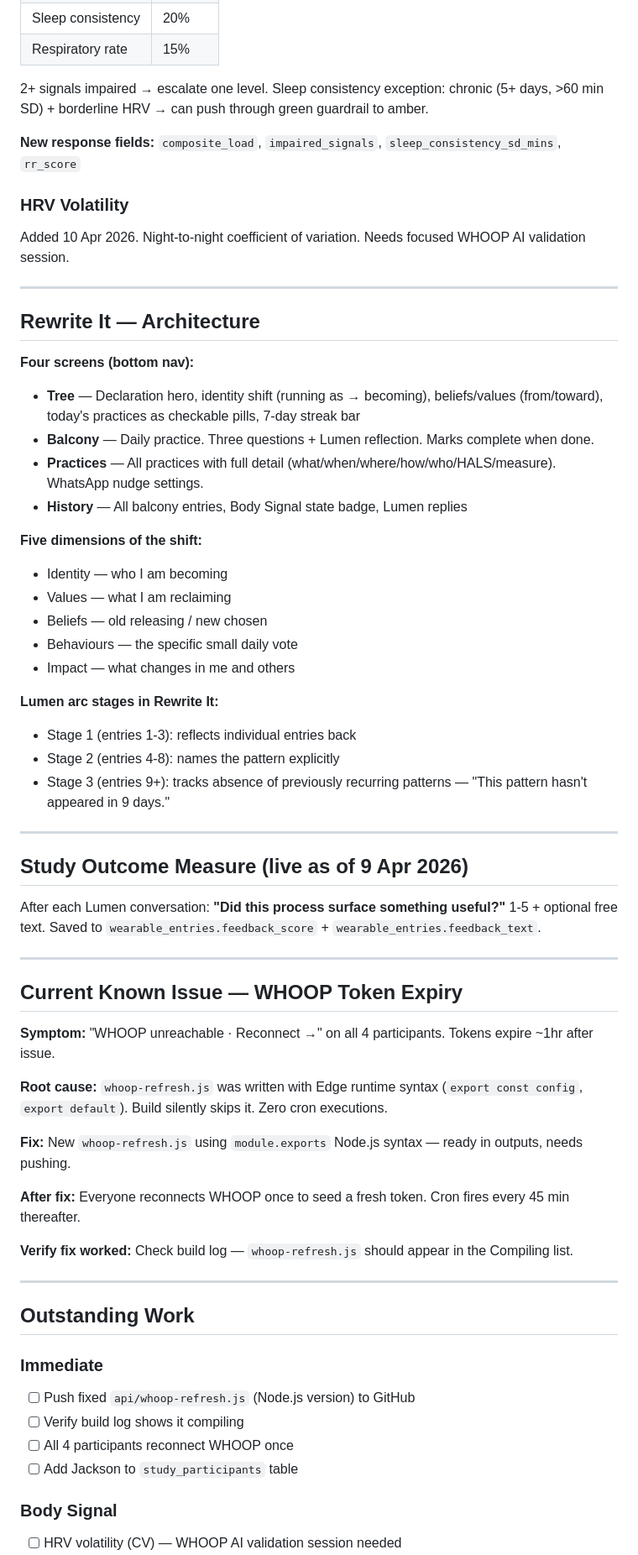
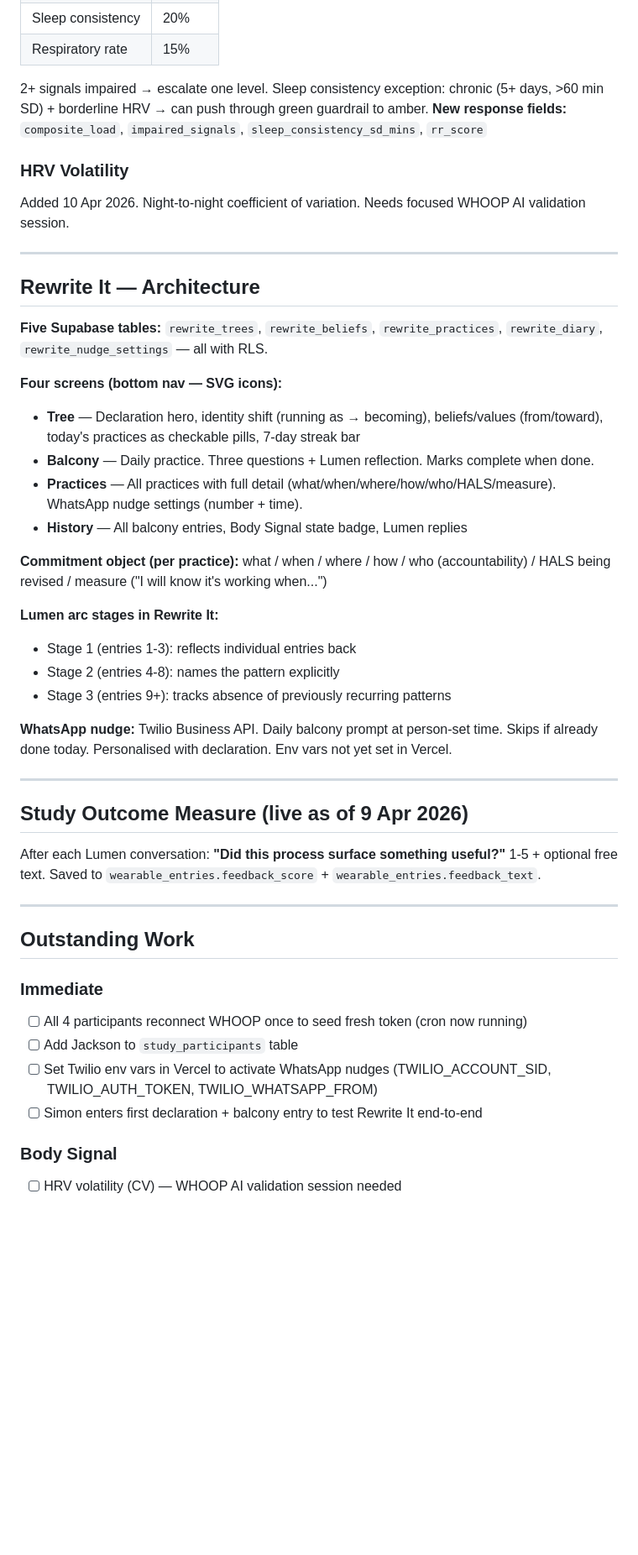
Before and after one commit to LAmby2244/reframe-mission-1, a Markdown page: README-DEV.md, the part around one of its changes. Shown at 84% size. GitHub-like rendering; blank space fills up the shorter version.

```diff
--- a/README-DEV.md
+++ b/README-DEV.md
@@ -194,7 +196,6 @@ privacy.html (required for WHOOP developer registration)
 | Respiratory rate | 15% |
 
 2+ signals impaired → escalate one level. Sleep consistency exception: chronic (5+ days, >60 min SD) + borderline HRV → can push through green guardrail to amber.
-
 **New response fields:** `composite_load`, `impaired_signals`, `sleep_consistency_sd_mins`, `rr_score`
 
 ### HRV Volatility
@@ -203,54 +204,37 @@ Added 10 Apr 2026. Night-to-night coefficient of variation. Needs focused WHOOP
 ---
 
 ## Rewrite It — Architecture
+**Five Supabase tables:** `rewrite_trees`, `rewrite_beliefs`, `rewrite_practices`, `rewrite_diary`, `rewrite_nudge_settings` — all with RLS.
 
-**Four screens (bottom nav):**
+**Four screens (bottom nav — SVG icons):**
 - **Tree** — Declaration hero, identity shift (running as → becoming), beliefs/values (from/toward), today's practices as checkable pills, 7-day streak bar
 - **Balcony** — Daily practice. Three questions + Lumen reflection. Marks complete when done.
-- **Practices** — All practices with full detail (what/when/where/how/who/HALS/measure). WhatsApp nudge settings.
+- **Practices** — All practices with full detail (what/when/where/how/who/HALS/measure). WhatsApp nudge settings (number + time).
 - **History** — All balcony entries, Body Signal state badge, Lumen replies
 
-**Five dimensions of the shift:**
-- Identity — who I am becoming
-- Values — what I am reclaiming
-- Beliefs — old releasing / new chosen
-- Behaviours — the specific small daily vote
-- Impact — what changes in me and others
+**Commitment object (per practice):** what / when / where / how / who (accountability) / HALS being revised / measure ("I will know it's working when...")
 
 **Lumen arc stages in Rewrite It:**
 - Stage 1 (entries 1-3): reflects individual entries back
 - Stage 2 (entries 4-8): names the pattern explicitly
-- Stage 3 (entries 9+): tracks absence of previously recurring patterns — "This pattern hasn't appeared in 9 days."
+- Stage 3 (entries 9+): tracks absence of previously recurring patterns
+
+**WhatsApp nudge:** Twilio Business API. Daily balcony prompt at person-set time. Skips if already done today. Personalised with declaration. Env vars not yet set in Vercel.
 
 ---
 
 ## Study Outcome Measure (live as of 9 Apr 2026)
-After each Lumen conversation: **"Did this process surface something useful?"** 1-5 + optional free text.
-Saved to `wearable_entries.feedback_score` + `wearable_entries.feedback_text`.
-
----
-
-## Current Known Issue — WHOOP Token Expiry
-
-**Symptom:** "WHOOP unreachable · Reconnect →" on all 4 participants. Tokens expire ~1hr after issue.
-
-**Root cause:** `whoop-refresh.js` was written with Edge runtime syntax (`export const config`, `export default`). Build silently skips it. Zero cron executions.
-
-**Fix:** New `whoop-refresh.js` using `module.exports` Node.js syntax — ready in outputs, needs pushing.
-
-**After fix:** Everyone reconnects WHOOP once to seed a fresh token. Cron fires every 45 min thereafter.
-
-**Verify fix worked:** Check build log — `whoop-refresh.js` should appear in the Compiling list.
+After each Lumen conversation: **"Did this process surface something useful?"** 1-5 + optional free text. Saved to `wearable_entries.feedback_score` + `wearable_entries.feedback_text`.
 
 ---
 
 ## Outstanding Work
 
 ### Immediate
-- [ ] Push fixed `api/whoop-refresh.js` (Node.js version) to GitHub
-- [ ] Verify build log shows it compiling
-- [ ] All 4 participants reconnect WHOOP once
+- [ ] All 4 participants reconnect WHOOP once to seed fresh token (cron now running)
 - [ ] Add Jackson to `study_participants` table
+- [ ] Set Twilio env vars in Vercel to activate WhatsApp nudges (TWILIO_ACCOUNT_SID, TWILIO_AUTH_TOKEN, TWILIO_WHATSAPP_FROM)
+- [ ] Simon enters first declaration + balcony entry to test Rewrite It end-to-end
 
 ### Body Signal
 - [ ] HRV volatility (CV) — WHOOP AI validation session needed
```
Also changed, not shown: other parts of README-DEV.md (+36 -40 lines).
